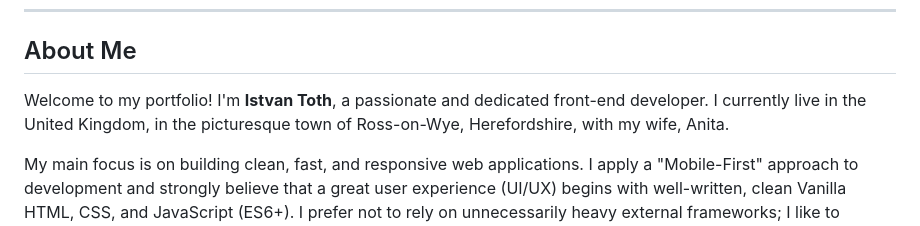
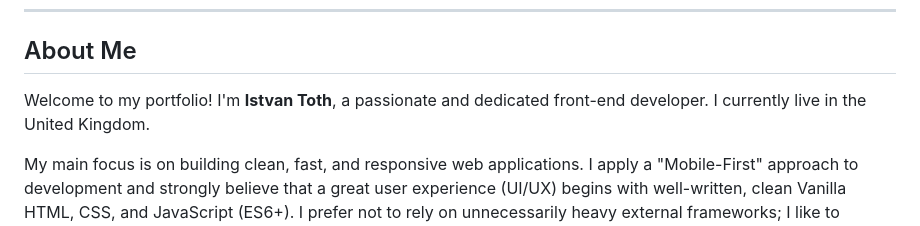
Before and after one commit to wbtist/wbtist.github.io, a Markdown page: README.md, the part around the change. GitHub-like rendering.

Commit message:
Update personal information in README
Update

```diff
--- a/README.md
+++ b/README.md
@@ -9,7 +9,7 @@
 ---
 ## About Me
 
-Welcome to my portfolio! I'm **Istvan Toth**, a passionate and dedicated front-end developer. I currently live in the United Kingdom, in the picturesque town of Ross-on-Wye, Herefordshire, with my wife, Anita.
+Welcome to my portfolio! I'm **Istvan Toth**, a passionate and dedicated front-end developer. I currently live in the United Kingdom.
 
 My main focus is on building clean, fast, and responsive web applications. I apply a "Mobile-First" approach to development and strongly believe that a great user experience (UI/UX) begins with well-written, clean Vanilla HTML, CSS, and JavaScript (ES6+). I prefer not to rely on unnecessarily heavy external frameworks; I like to understand and have full control over every single line of my code.
 
```
